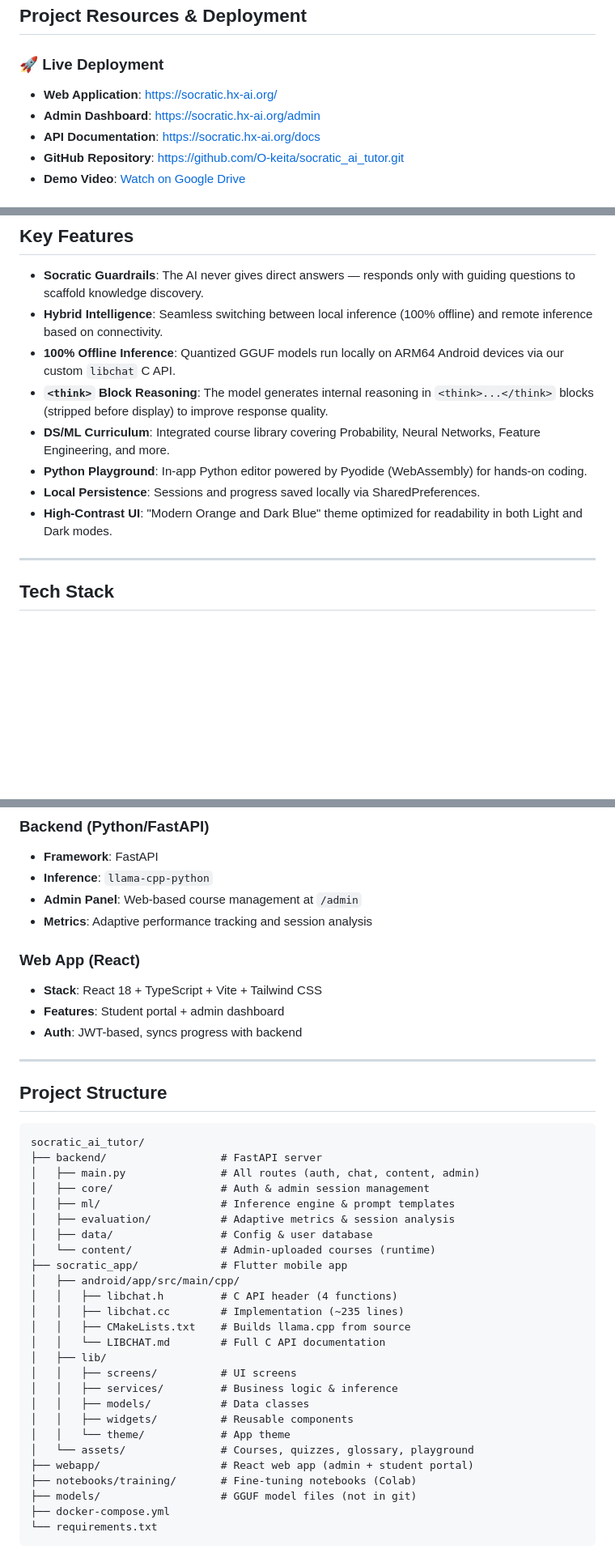
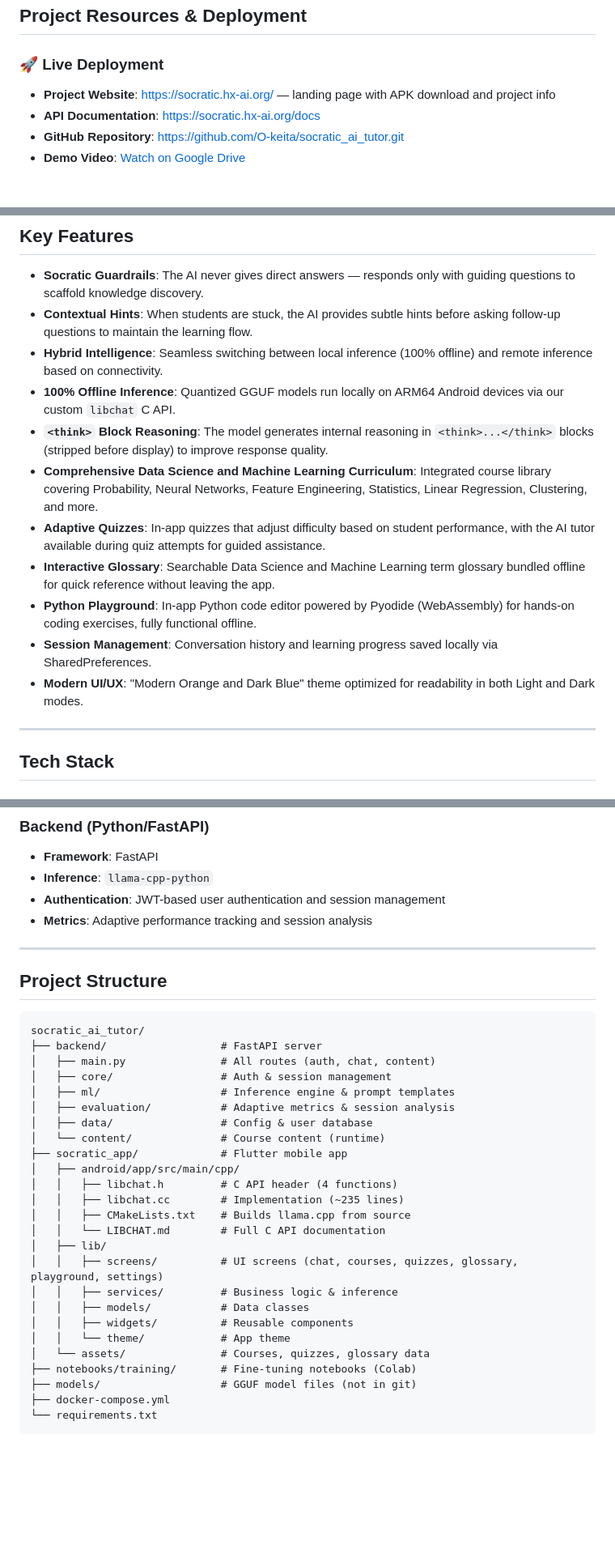
Before and after one commit to O-keita/socratic_ai_tutor, a Markdown page: README.md, 3 parts joined by grey strips. Shown at 81% size. Rendered like a GitHub page; blank space fills up the shorter version.

````diff
--- a/README.md
+++ b/README.md
@@ -18,8 +18,7 @@ By combining on-device LLM inference with a cloud-fallback API, it provides a se
 ## Project Resources & Deployment
 
 ### 🚀 Live Deployment
-- **Web Application**: [https://socratic.hx-ai.org/](https://socratic.hx-ai.org/)
-- **Admin Dashboard**: [https://socratic.hx-ai.org/admin](https://socratic.hx-ai.org/admin)
+- **Project Website**: [https://socratic.hx-ai.org/](https://socratic.hx-ai.org/) — landing page with APK download and project info
 - **API Documentation**: [https://socratic.hx-ai.org/docs](https://socratic.hx-ai.org/docs)
 - **GitHub Repository**: [https://github.com/O-keita/socratic_ai_tutor.git](https://github.com/O-keita/socratic_ai_tutor.git)
 - **Demo Video**: [Watch on Google Drive](https://drive.google.com/file/d/1l-9Va1SJiuBBCUlkOo-EHtdCbECaZXLv/view?usp=sharing)
@@ -88,13 +87,16 @@ Full documentation: [`socratic_app/android/app/src/main/cpp/LIBCHAT.md`](socrati
 ## Key Features
 
 - **Socratic Guardrails**: The AI never gives direct answers — responds only with guiding questions to scaffold knowledge discovery.
+- **Contextual Hints**: When students are stuck, the AI provides subtle hints before asking follow-up questions to maintain the learning flow.
 - **Hybrid Intelligence**: Seamless switching between local inference (100% offline) and remote inference based on connectivity.
 - **100% Offline Inference**: Quantized GGUF models run locally on ARM64 Android devices via our custom `libchat` C API.
 - **`<think>` Block Reasoning**: The model generates internal reasoning in `<think>...</think>` blocks (stripped before display) to improve response quality.
-- **DS/ML Curriculum**: Integrated course library covering Probability, Neural Networks, Feature Engineering, and more.
-- **Python Playground**: In-app Python editor powered by Pyodide (WebAssembly) for hands-on coding.
-- **Local Persistence**: Sessions and progress saved locally via SharedPreferences.
-- **High-Contrast UI**: "Modern Orange and Dark Blue" theme optimized for readability in both Light and Dark modes.
+- **Comprehensive Data Science and Machine Learning Curriculum**: Integrated course library covering Probability, Neural Networks, Feature Engineering, Statistics, Linear Regression, Clustering, and more.
+- **Adaptive Quizzes**: In-app quizzes that adjust difficulty based on student performance, with the AI tutor available during quiz attempts for guided assistance.
+- **Interactive Glossary**: Searchable Data Science and Machine Learning term glossary bundled offline for quick reference without leaving the app.
+- **Python Playground**: In-app Python code editor powered by Pyodide (WebAssembly) for hands-on coding exercises, fully functional offline.
+- **Session Management**: Conversation history and learning progress saved locally via SharedPreferences.
+- **Modern UI/UX**: "Modern Orange and Dark Blue" theme optimized for readability in both Light and Dark modes.
 
 ---
 
@@ -119,13 +121,8 @@ Full documentation: [`socratic_app/android/app/src/main/cpp/LIBCHAT.md`](socrati
 ### Backend (Python/FastAPI)
 - **Framework**: FastAPI
 - **Inference**: `llama-cpp-python`
-- **Admin Panel**: Web-based course management at `/admin`
+- **Authentication**: JWT-based user authentication and session management
 - **Metrics**: Adaptive performance tracking and session analysis
-
-### Web App (React)
-- **Stack**: React 18 + TypeScript + Vite + Tailwind CSS
-- **Features**: Student portal + admin dashboard
-- **Auth**: JWT-based, syncs progress with backend
 
 ---
 
@@ -134,12 +131,12 @@ Full documentation: [`socratic_app/android/app/src/main/cpp/LIBCHAT.md`](socrati
 ```text
 socratic_ai_tutor/
 ├── backend/                  # FastAPI server
-│   ├── main.py               # All routes (auth, chat, content, admin)
-│   ├── core/                 # Auth & admin session management
+│   ├── main.py               # All routes (auth, chat, content)
+│   ├── core/                 # Auth & session management
 │   ├── ml/                   # Inference engine & prompt templates
 │   ├── evaluation/           # Adaptive metrics & session analysis
 │   ├── data/                 # Config & user database
-│   └── content/              # Admin-uploaded courses (runtime)
+│   └── content/              # Course content (runtime)
 ├── socratic_app/             # Flutter mobile app
 │   ├── android/app/src/main/cpp/
 │   │   ├── libchat.h         # C API header (4 functions)
@@ -147,13 +144,12 @@ socratic_ai_tutor/
 │   │   ├── CMakeLists.txt    # Builds llama.cpp from source
 │   │   └── LIBCHAT.md        # Full C API documentation
 │   ├── lib/
-│   │   ├── screens/          # UI screens
+│   │   ├── screens/          # UI screens (chat, courses, quizzes, glossary, playground, settings)
 │   │   ├── services/         # Business logic & inference
 │   │   ├── models/           # Data classes
 │   │   ├── widgets/          # Reusable components
 │   │   └── theme/            # App theme
-│   └── assets/               # Courses, quizzes, glossary, playground
-├── webapp/                   # React web app (admin + student portal)
+│   └── assets/               # Courses, quizzes, glossary data
 ├── notebooks/training/       # Fine-tuning notebooks (Colab)
 ├── models/                   # GGUF model files (not in git)
 ├── docker-compose.yml
````
Also changed, not shown: other parts of README.md (+22 -42 lines).
